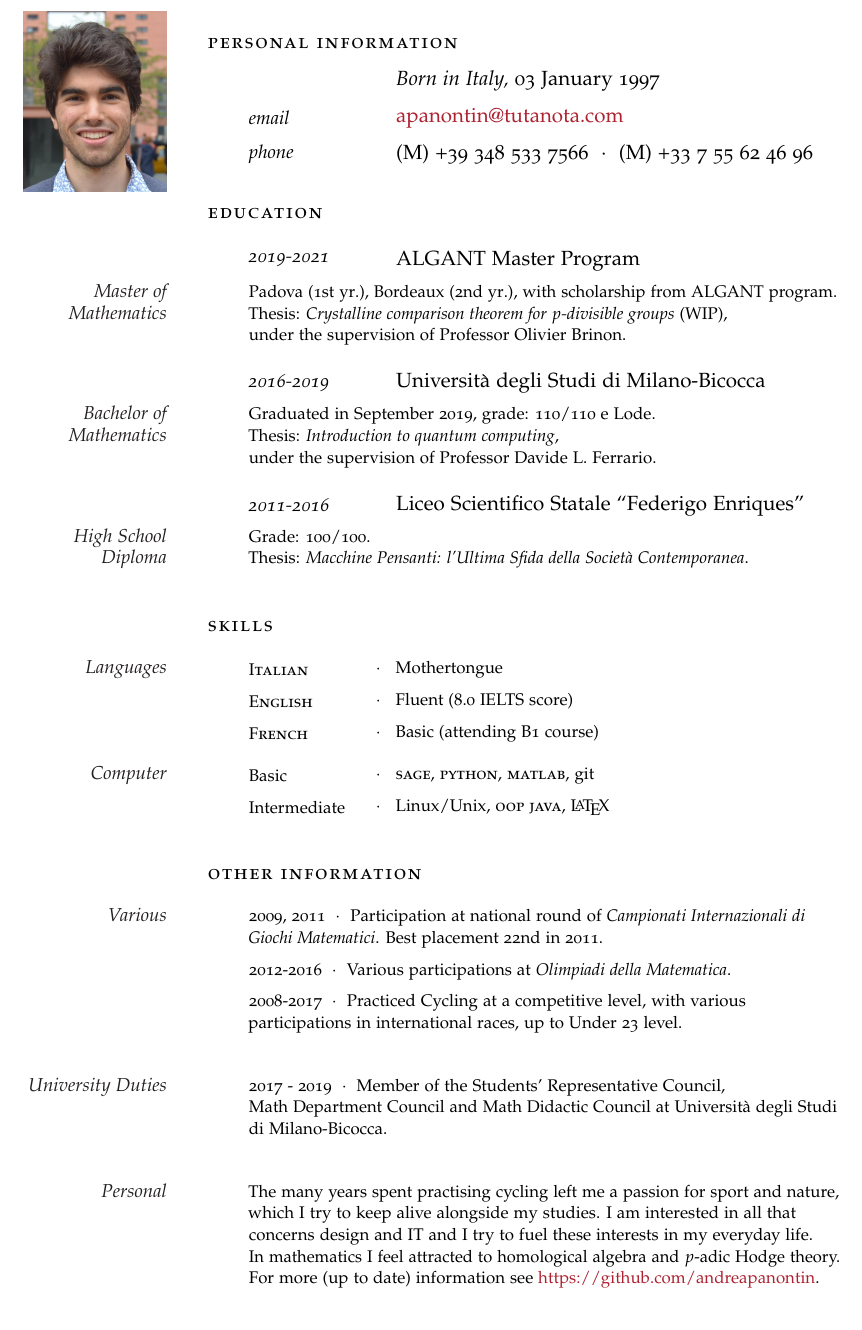
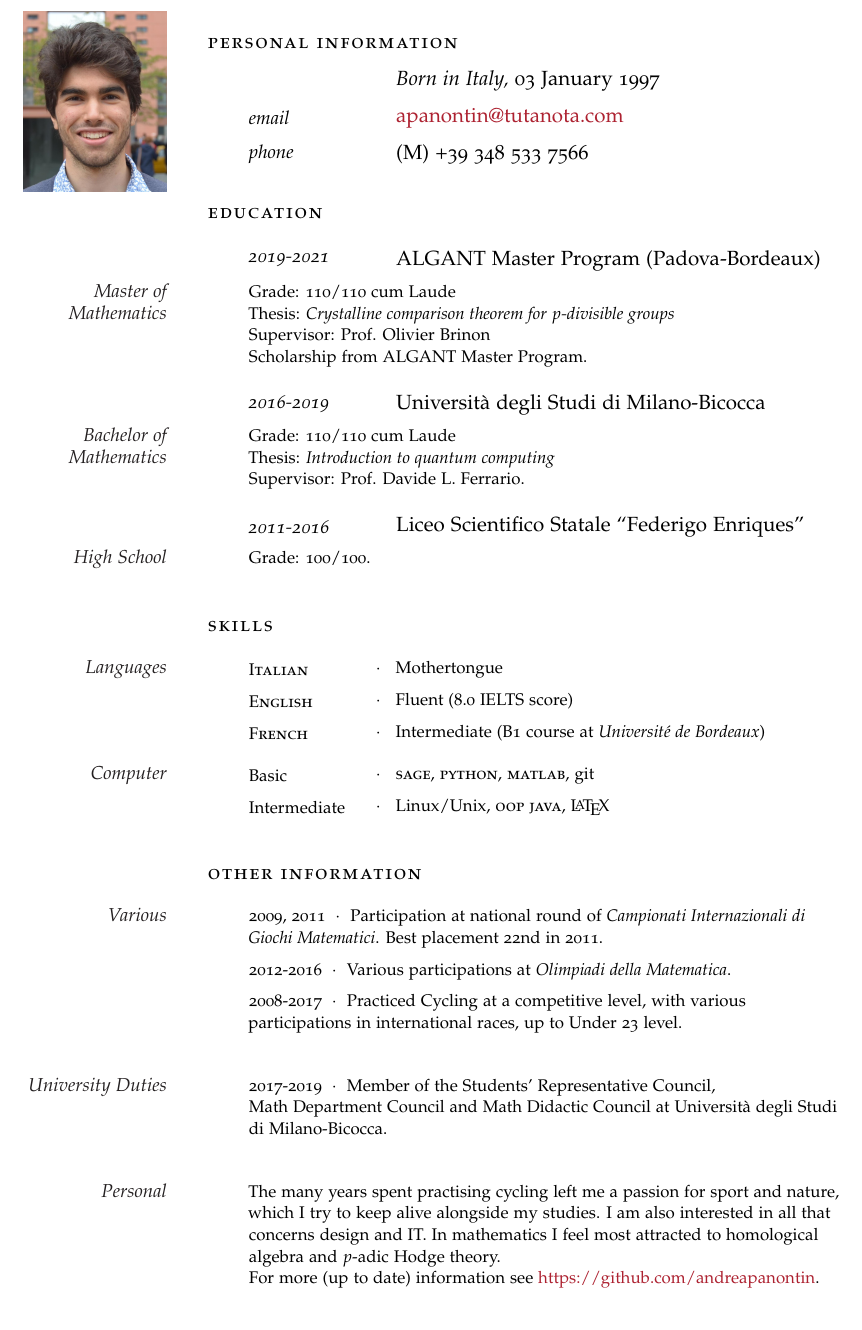
Before and after one commit to andreapanontin/CurriculumVitae, a LaTeX CV (CV_Andrea_Panontin.tex): part of the page, cut so that both start at the same text. Compiled offline with pdfLaTeX.

Commit message:
Remove french (expired) phone number

```diff
--- a/CV_Andrea_Panontin.tex
+++ b/CV_Andrea_Panontin.tex
@@ -62,7 +62,7 @@
 
 \NewEntry{email}{\href{mailto:apanontin@tutanota.com}{apanontin@tutanota.com}}% Email address
 
-\NewEntry{phone}{(M) +39 348 533 7566\ \ $\cdotp$\ \ (M) +33 7 55 62 46 96} % Phone number(s)
+\NewEntry{phone}{(M) +39 348 533 7566}%\ \ $\cdotp$\ \ (M) +33 7 55 62 46 96} % Phone number(s)
 
 \Description{\MarginText{\includegraphics[width=\linewidth]{Fototessera.jpg}}}
 \vspace{-1em} % Extra white space between the personal information section and goal
@@ -73,29 +73,29 @@
 
 \noindent\spacedlowsmallcaps{Education}\vspace{1em}
 
-\NewEntry{2019-2021}{ALGANT Master Program}
+\NewEntry{2019-2021}{ALGANT Master Program (Padova-Bordeaux)}
 
 \Description{\MarginText{Master of Mathematics}%Master degree focused on ALgebra,
 %	Geometry and Number Theory.\newline
-Padova (1st yr$.$), Bordeaux (2nd yr$.$), with
-scholarship from ALGANT program.\newline
-Thesis: {\em Crystalline comparison theorem for $p$-divisible groups} (WIP),\newline
-under the supervision of Professor Olivier Brinon.}
+Grade: 110/110 cum Laude\newline
+Thesis: {\em Crystalline comparison theorem for $p$-divisible groups}\newline
+Supervisor: Prof. Olivier Brinon\newline
+Scholarship from ALGANT Master Program.}
 
 %------------------------------------------------
 
 \NewEntry{2016-2019}{Università degli Studi di Milano-Bicocca}
 
-\Description{\MarginText{Bachelor of Mathematics}Graduated in September 2019, grade: 110/110 e Lode.\newline
-Thesis: {\em Introduction to quantum computing},\newline
-under the supervision of Professor Davide L. Ferrario.}
+\Description{\MarginText{Bachelor of Mathematics}Grade: 110/110 cum Laude\newline
+Thesis: {\em Introduction to quantum computing}\newline
+Supervisor: Prof. Davide L. Ferrario.}
 
 %------------------------------------------------
 
 \NewEntry{2011-2016}{Liceo Scientifico Statale ``Federigo Enriques''}
 
-\Description{\MarginText{High School Diploma}Grade: 100/100.\newline
-Thesis: \textit{Macchine Pensanti: l'Ultima Sfida della Società Contemporanea}.}
+\Description{\MarginText{High School}Grade: 100/100.}
+%Thesis: \textit{Macchine pensanti: l'ultima sfida della società contemporanea}.}
 
 %------------------------------------------------
 
@@ -121,7 +121,8 @@ Thesis: \textit{Macchine Pensanti: l'Ultima Sfida della Società Contemporanea}.
 
 \vspace{-0.5em} % Negative vertical space to counteract the vertical space between every \Description command
 
-\Description{\parbox{\langbox}{\textsc{French}}\ \ $\cdotp$\ \ \ Basic (attending B1 course)}
+\Description{\parbox{\langbox}{\textsc{French}}\ \ $\cdotp$\ \ \ Intermediate (B1 course at
+{\em Université de Bordeaux})}
 
 %------------------------------------------------
 \newlength{\skillbox} % Create a new length for the length of languages to keep them equally spaced
@@ -167,9 +170,8 @@ Math Department Council and Math Didactic Council at Università degli Studi di
 
 \Description{\MarginText{Personal}The many years spent practising cycling
 left me a passion for sport and nature, which I try to keep alive alongside my studies. %\newline
-I am interested in all that concerns design and IT
-and I try to fuel these interests in my everyday life.\newline
-In mathematics I feel attracted to homological algebra
+I am also interested in all that concerns design and IT. %\newline
+In mathematics I feel most attracted to homological algebra
 and $p$-adic Hodge theory.\\
 For more (up to date) information see
 \href{https://github.com/andreapanontin}{https://github.com/andreapanontin}.}
```
Also changed, not shown: CV_Andrea_Panontin.tex (4 more changed lines).
